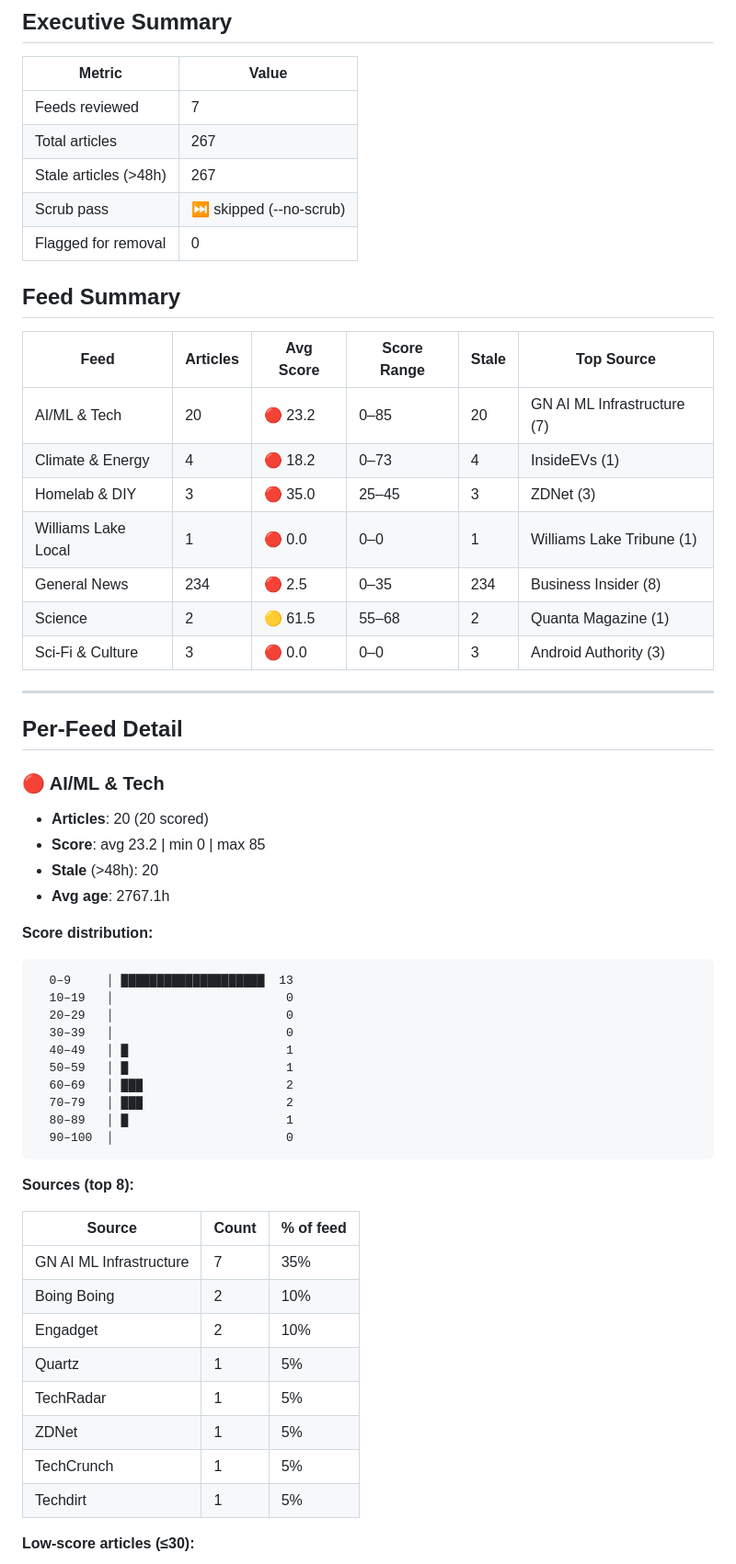
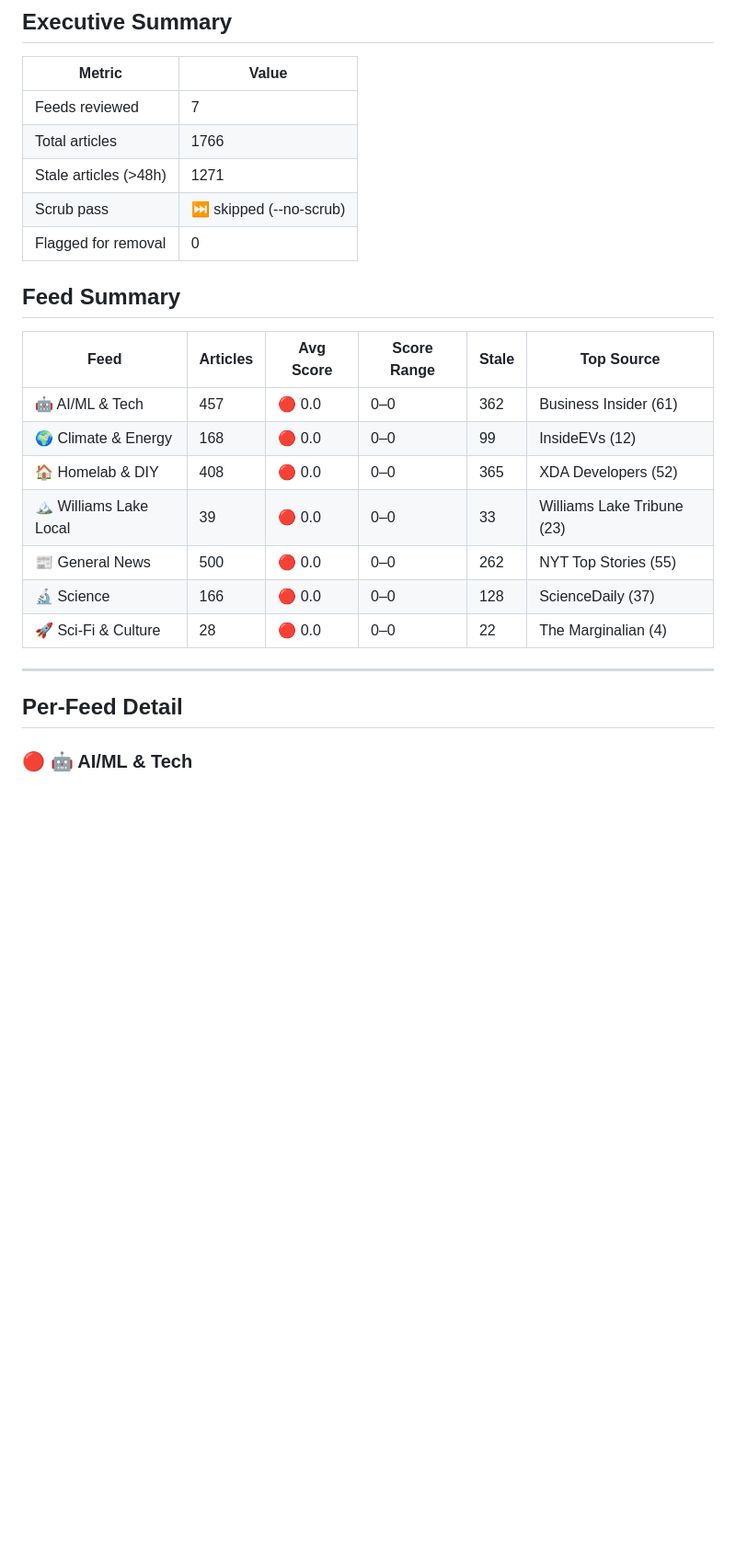
Before and after one commit to zirnhelt/super-rss-feed, a Markdown page: FEED_REVIEW_2026-05-20.md, the part around one of its changes. Shown at 92% size. Rendered like a GitHub page; blank space fills up the shorter version.

````diff
--- a/FEED_REVIEW_2026-05-20.md
+++ b/FEED_REVIEW_2026-05-20.md
@@ -7,8 +7,8 @@ _Generated: 2026-05-20 15:12 UTC_
 | Metric | Value |
 |--------|-------|
 | Feeds reviewed | 7 |
-| Total articles | 267 |
-| Stale articles (>48h) | 267 |
+| Total articles | 1766 |
+| Stale articles (>48h) | 1271 |
 | Scrub pass | ⏭ skipped (--no-scrub) |
 | Flagged for removal | 0 |
 
@@ -17,51 +17,17 @@ _Generated: 2026-05-20 15:12 UTC_
 
 | Feed | Articles | Avg Score | Score Range | Stale | Top Source |
 |------|----------|-----------|-------------|-------|------------|
-| AI/ML & Tech | 20 | 🔴 23.2 | 0–85 | 20 | GN AI ML Infrastructure (7) |
-| Climate & Energy | 4 | 🔴 18.2 | 0–73 | 4 | InsideEVs (1) |
-| Homelab & DIY | 3 | 🔴 35.0 | 25–45 | 3 | ZDNet (3) |
-| Williams Lake Local | 1 | 🔴 0.0 | 0–0 | 1 | Williams Lake Tribune (1) |
-| General News | 234 | 🔴 2.5 | 0–35 | 234 | Business Insider (8) |
-| Science | 2 | 🟡 61.5 | 55–68 | 2 | Quanta Magazine (1) |
-| Sci-Fi & Culture | 3 | 🔴 0.0 | 0–0 | 3 | Android Authority (3) |
+| 🤖 AI/ML & Tech | 457 | 🔴 0.0 | 0–0 | 362 | Business Insider (61) |
+| 🌍 Climate & Energy | 168 | 🔴 0.0 | 0–0 | 99 | InsideEVs (12) |
+| 🏠 Homelab & DIY | 408 | 🔴 0.0 | 0–0 | 365 | XDA Developers (52) |
+| 🏔️ Williams Lake Local | 39 | 🔴 0.0 | 0–0 | 33 | Williams Lake Tribune (23) |
+| 📰 General News | 500 | 🔴 0.0 | 0–0 | 262 | NYT Top Stories (55) |
+| 🔬 Science | 166 | 🔴 0.0 | 0–0 | 128 | ScienceDaily (37) |
+| 🚀 Sci-Fi & Culture | 28 | 🔴 0.0 | 0–0 | 22 | The Marginalian (4) |
 
 ---
 
 ## Per-Feed Detail
 
-### 🔴 AI/ML & Tech
+### 🔴 🤖 AI/ML & Tech
 
-- **Articles**: 20 (20 scored)
-- **Score**: avg 23.2 | min 0 | max 85
-- **Stale** (>48h): 20
-- **Avg age**: 2767.1h
-
-**Score distribution:**
-```
-  0–9     │ ████████████████████  13
-  10–19   │                        0
-  20–29   │                        0
-  30–39   │                        0
-  40–49   │ █                      1
-  50–59   │ █                      1
-  60–69   │ ███                    2
-  70–79   │ ███                    2
-  80–89   │ █                      1
-  90–100  │                        0
-```
-
-**Sources (top 8):**
-
-| Source | Count | % of feed |
-|--------|-------|-----------|
-| GN AI ML Infrastructure | 7 | 35% |
-| Boing Boing | 2 | 10% |
-| Engadget | 2 | 10% |
-| Quartz | 1 | 5% |
-| TechRadar | 1 | 5% |
-| ZDNet | 1 | 5% |
-| TechCrunch | 1 | 5% |
-| Techdirt | 1 | 5% |
-
-**Low-score articles (≤30):**
-
````
Also changed, not shown: other parts of FEED_REVIEW_2026-05-20.md (+207 -225 lines).
